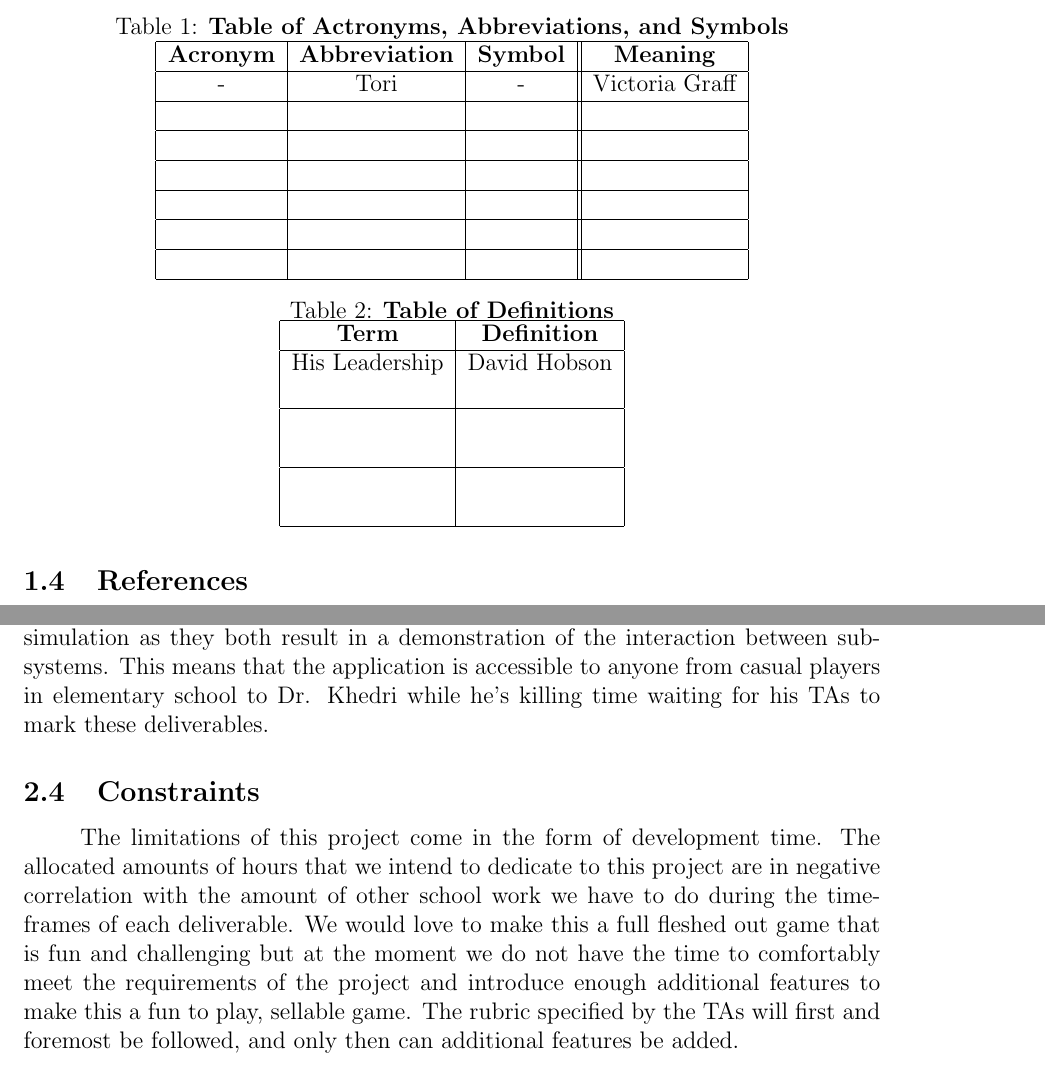
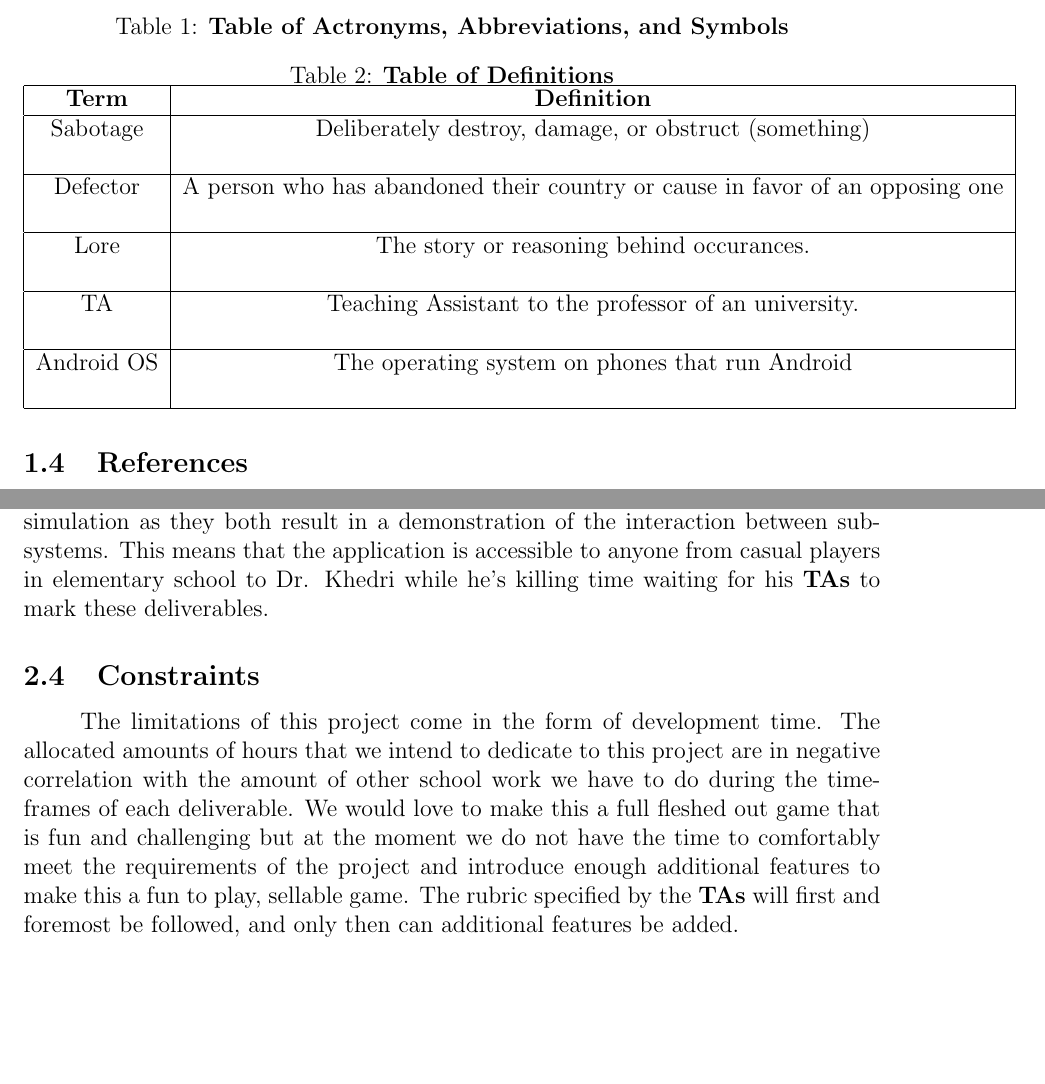
Before and after one commit to pavlearezina/3A04, a LaTeX document (SRS.tex): two parts of pages 5 and 7 of 14, joined at a grey line, cut so that both start at the same text, the shorter picture padded with empty space. Compiled offline with pdfLaTeX.

Commit message:
Editing1

```diff
--- a/SRS.tex
+++ b/SRS.tex
@@ -46,26 +46,6 @@
 \centering
 \caption{\bf Table of Actronyms, Abbreviations, and Symbols}
 
-\begin{tabular}{|c|c|c||c|}
-\hline
-{\bf Acronym} & {\bf Abbreviation} & {\bf Symbol} & {\bf Meaning}\\
-\hline
-{-} & {Tori} & {-} & {Victoria Graff}\\
-\hline
-{} & {} & {} & {}\\
-\hline
-{} & {} & {} & {}\\
-\hline
-{} & {} & {} & {}\\
-\hline
-{} & {} & {} & {}\\
-\hline
-{} & {} & {} & {}\\
-\hline
-{} & {} & {} & {}\\
-\hline
-
-\end{tabular}
 
 \centering
 \caption{\bf Table of Definitions}
@@ -74,13 +54,19 @@
 \hline
 {\bf Term} & {\bf Definition}\\
 \hline
-{His Leadership} & {David Hobson}\\
+{Sabotage} & {Deliberately destroy, damage, or obstruct (something)}\\
 {} & {}\\
 \hline
-{} & {}\\
+{Defector} & {A person who has abandoned their country or cause in favor of an opposing one}\\
 {} & {}\\
 \hline
+{Lore} & {The story or reasoning behind occurances. }\\
 {} & {}\\
+\hline
+{TA} & {Teaching Assistant to the professor of an university.}\\
+{} & {}\\
+\hline
+{Android OS} & {The operating system on phones that run Android}\\
 {} & {}\\
 \hline
 \end{tabular}
@@ -120,10 +106,10 @@
 \end{itemize}
 
 \subsection{User Characteristics}
-\tab The intended user of this application is anyone who enjoys games or challenges and has a basic understanding of systems and how they can interact. No previous work or school experience with designing systems is required as this application is not a test on the user's understanding of software architecture. This application aims to provide a casual experience of simulating the negative effects of sub-systems failing in a larger system and allows the user to have a role in this scenario regardless of failure or not. Each end state is an acceptable level of completion in terms of the simulation as they both result in a demonstration of the interaction between sub-systems. This means that the application is accessible to anyone from casual players in elementary school to Dr. Khedri while he's killing time waiting for his TAs to mark these deliverables.
+\tab The intended user of this application is anyone who enjoys games or challenges and has a basic understanding of systems and how they can interact. No previous work or school experience with designing systems is required as this application is not a test on the user's understanding of software architecture. This application aims to provide a casual experience of simulating the negative effects of sub-systems failing in a larger system and allows the user to have a role in this scenario regardless of failure or not. Each end state is an acceptable level of completion in terms of the simulation as they both result in a demonstration of the interaction between sub-systems. This means that the application is accessible to anyone from casual players in elementary school to Dr. Khedri while he's killing time waiting for his  \textbf{TAs} to mark these deliverables.
 
 \subsection{Constraints}
-\tab The limitations of this project come in the form of development time. The allocated amounts of hours that we intend to dedicate to this project are in negative correlation with the amount of other school work we have to do during the timeframes of each deliverable. We would love to make this a full fleshed out game that is fun and challenging but at the moment we do not have the time to comfortably meet the requirements of the project and introduce enough additional features to make this a fun to play, sellable game. The rubric specified by the TAs will first and foremost be followed, and only then can additional features be added. \\
+\tab The limitations of this project come in the form of development time. The allocated amounts of hours that we intend to dedicate to this project are in negative correlation with the amount of other school work we have to do during the timeframes of each deliverable. We would love to make this a full fleshed out game that is fun and challenging but at the moment we do not have the time to comfortably meet the requirements of the project and introduce enough additional features to make this a fun to play, sellable game. The rubric specified by the  \textbf{TAs} will first and foremost be followed, and only then can additional features be added. \\
 \\ \tab Another limitation of this project would be the programming language chosen for the application. Depending on what language the development takes place in, certain features would be more difficult to implement in the amount of time given. For example, our team is more experienced in Java and may be more proficient in meeting the functional requirements with this language but it may be harder to meet the non-functional requirements, especially in terms of visual interfacing compared to working in a language like C++.
 
 \subsection{Assumptions and Dependencies}
```
Also changed, not shown: SRS.pdf, SRS.tex (4 more changed lines), 1 other file.
